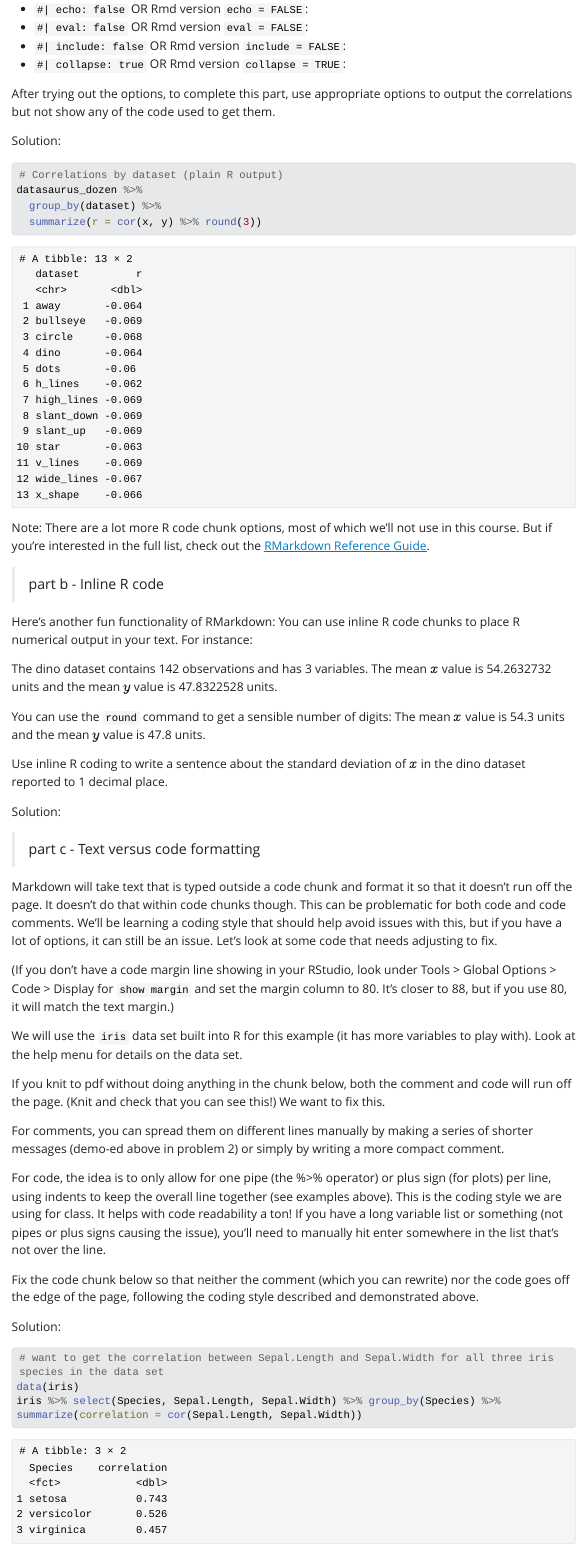
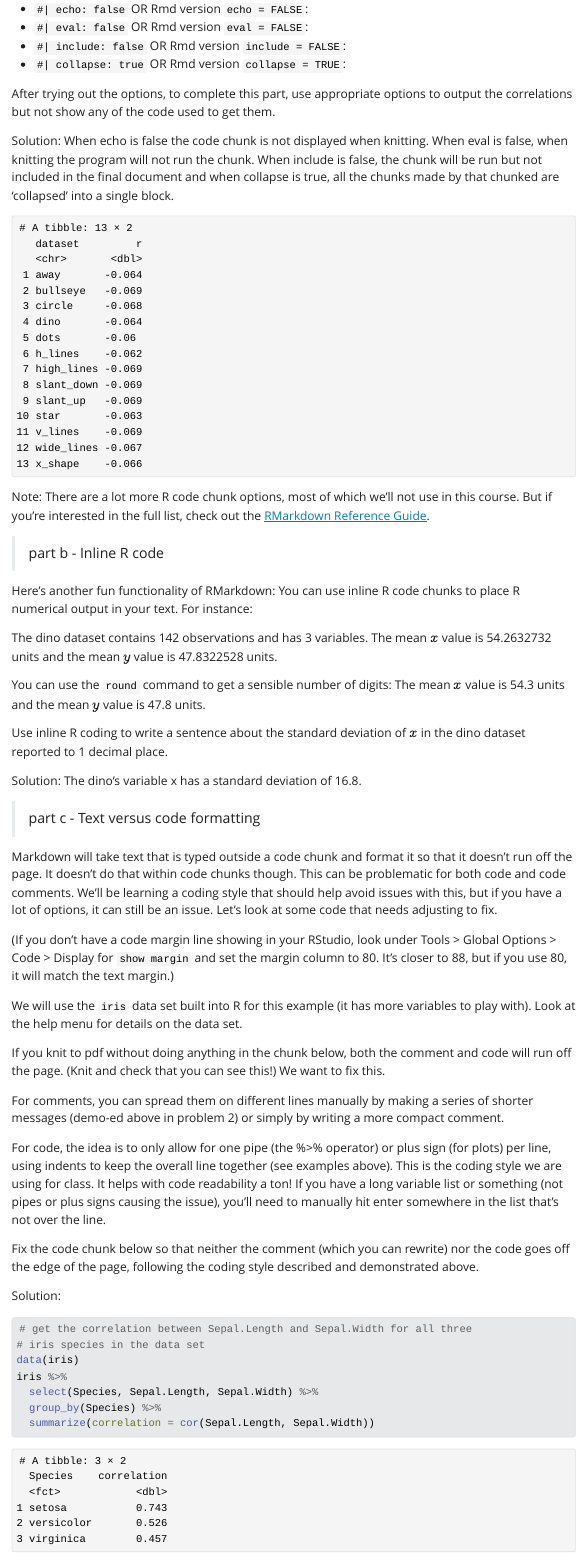
Before and after one commit to bilaltiq/Data-Science-Projects, a Quarto document (Labs Folder/Lab2/Lab2_DatasauRus.qmd): the page in a window 1100 px wide, from 11240 px down. The pictures show the output file Labs Folder/Lab2/Lab2_DatasauRus.html that the author committed with the source, opened offline; Quarto's library style sheets are replaced by a plain one without menus; long lines of code are wrapped.

Commit message:
Answers for Qeuestion 4

````diff
--- a/Labs Folder/Lab2/Lab2_DatasauRus.qmd
+++ b/Labs Folder/Lab2/Lab2_DatasauRus.qmd
@@ -364,10 +364,12 @@ Let's explore how these options work when compared to the default settings. Add
 
 After trying out the options, to complete this part, use appropriate options to output the correlations but not show any of the code used to get them.
 
-Solution:
+Solution: When echo is false the code chunk is not displayed when knitting. When eval is false, when knitting the program will not run the chunk. When include is false, the chunk will be run but not included in the final document and when collapse is true, all the chunks made by that chunked are 'collapsed' into a single block.
 
 ```{r }
 #| label: test-chunk-options
+#| eval: true
+#| echo: false
 
 # Correlations by dataset (plain R output)
 datasaurus_dozen %>%
@@ -387,7 +389,7 @@ You can use the `round` command to get a sensible number of digits: The mean $x$
 
 Use inline R coding to write a sentence about the standard deviation of $x$ in the dino dataset reported to 1 decimal place.
 
-Solution:
+Solution: The dino's variable x has a standard deviation of `r sd(dino_data$x) %>% round(1)`.
 
 > part c - Text versus code formatting
 
@@ -408,9 +410,13 @@ Fix the code chunk below so that neither the comment (which you can rewrite) nor
 Solution:
 
 ```{r}
-# want to get the correlation between Sepal.Length and Sepal.Width for all three iris species in the data set
+# get the correlation between Sepal.Length and Sepal.Width for all three
+# iris species in the data set
 data(iris)
-iris %>% select(Species, Sepal.Length, Sepal.Width) %>% group_by(Species) %>% summarize(correlation = cor(Sepal.Length, Sepal.Width))
+iris %>%
+  select(Species, Sepal.Length, Sepal.Width) %>%
+  group_by(Species) %>%
+  summarize(correlation = cor(Sepal.Length, Sepal.Width))
 ```
 
 ```{=html}
````
Also changed, not shown: Labs Folder/Lab2/Lab2_DatasauRus.html, Labs Folder/Lab2/Lab2_DatasauRus.qmd (2 more changed lines).
